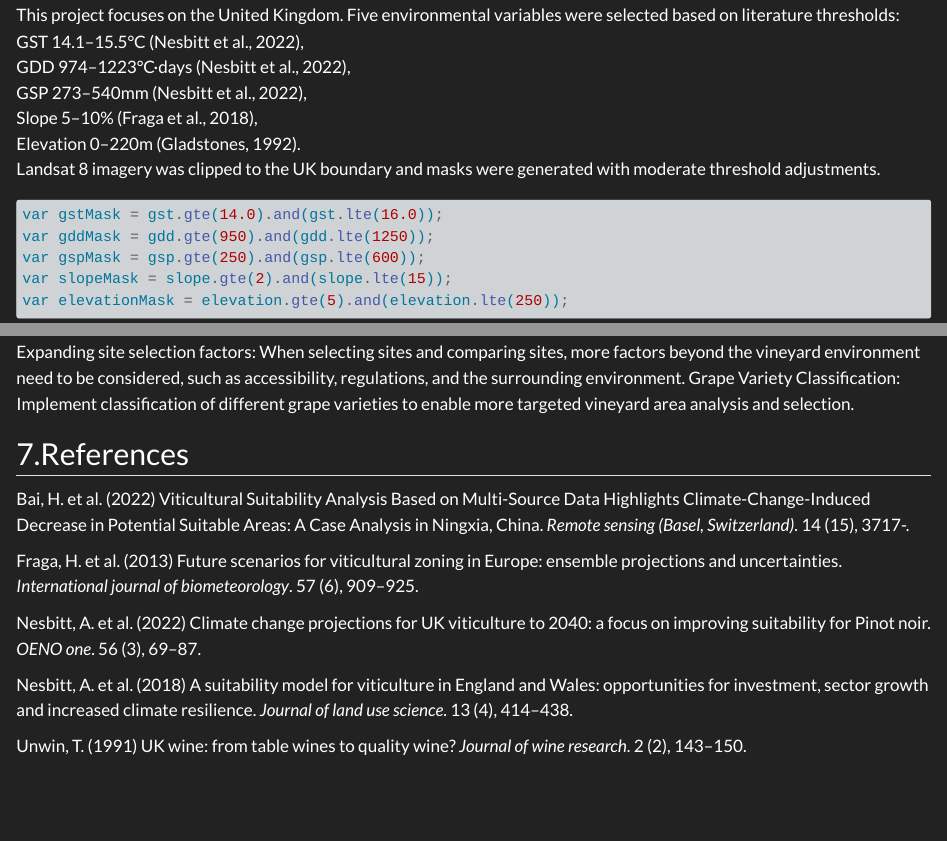
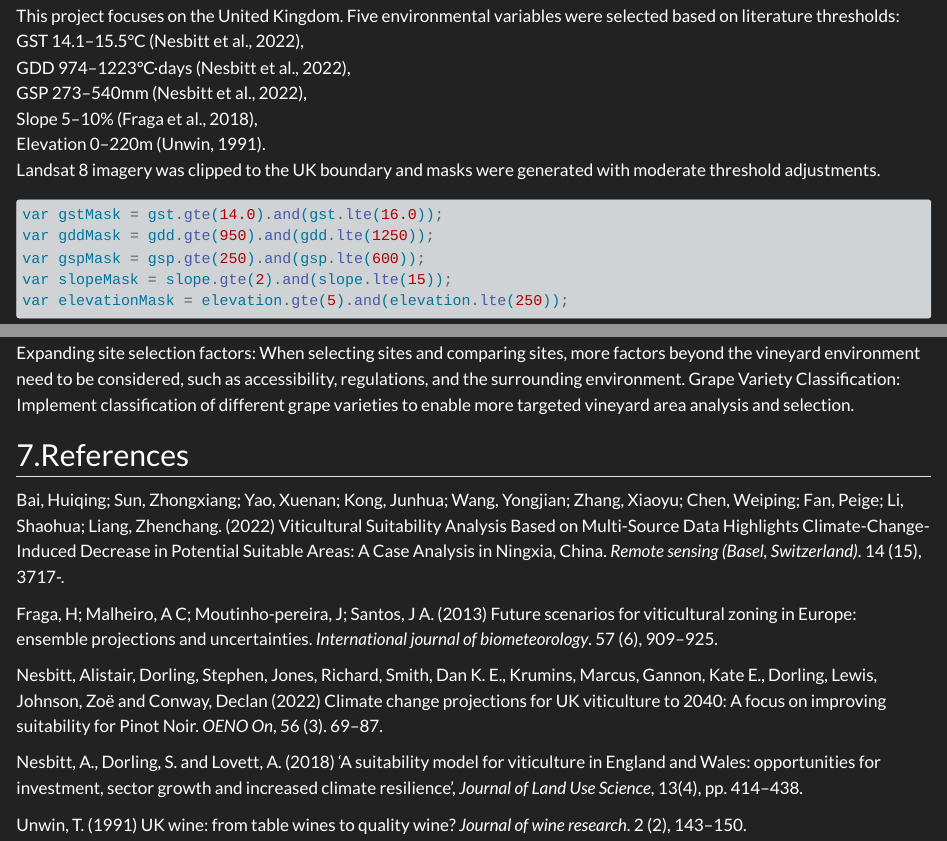
Before and after one commit to chaosun-bot/CASA0025_GroupProject-SQLMister, a Quarto document (index.qmd): the page in a window 1100 px wide, from 4560 px down before the commit and from 4540 px down after it, so that both start at the same text, and a second part further down, joined at a grey line. Rendered offline with R 4.5, knitr and Pandoc in place of Quarto, with nearby package versions; long lines of code are wrapped.

Commit message:
Update all modified files

````diff
--- a/index.qmd
+++ b/index.qmd
@@ -83,7 +83,7 @@ GST 14.1–15.5°C (Nesbitt et al., 2022),\
 GDD 974–1223°C·days (Nesbitt et al., 2022),\
 GSP 273–540mm (Nesbitt et al., 2022),\
 Slope 5–10% (Fraga et al., 2018),\
-Elevation 0–220m (Gladstones, 1992).\
+Elevation 0–220m (Unwin, 1991).\
 Landsat 8 imagery was clipped to the UK boundary and masks were generated with moderate threshold adjustments.
 
 ``` javascript
@@ -487,12 +487,12 @@ Expanding site selection factors: When selecting sites and comparing sites, more
 Grape Variety Classification: Implement classification of different grape varieties to enable more targeted vineyard area analysis and selection.
 
 ## 7.References
-Bai, H. et al. (2022) Viticultural Suitability Analysis Based on Multi-Source Data Highlights Climate-Change-Induced Decrease in Potential Suitable Areas: A Case Analysis in Ningxia, China. *Remote sensing (Basel, Switzerland)*. 14 (15), 3717-.
+Bai, Huiqing; Sun, Zhongxiang; Yao, Xuenan; Kong, Junhua; Wang, Yongjian; Zhang, Xiaoyu; Chen, Weiping; Fan, Peige; Li, Shaohua; Liang, Zhenchang. (2022) Viticultural Suitability Analysis Based on Multi-Source Data Highlights Climate-Change-Induced Decrease in Potential Suitable Areas: A Case Analysis in Ningxia, China. *Remote sensing (Basel, Switzerland)*. 14 (15), 3717-.
 
-Fraga, H. et al. (2013) Future scenarios for viticultural zoning in Europe: ensemble projections and uncertainties. *International journal of biometeorology*. 57 (6), 909–925.
+Fraga, H; Malheiro, A C; Moutinho-pereira, J; Santos, J A. (2013) Future scenarios for viticultural zoning in Europe: ensemble projections and uncertainties. *International journal of biometeorology*. 57 (6), 909–925.
 
-Nesbitt, A. et al. (2022) Climate change projections for UK viticulture to 2040: a focus on improving suitability for Pinot noir. *OENO one*. 56 (3), 69–87.
+Nesbitt, Alistair, Dorling, Stephen, Jones, Richard, Smith, Dan K. E., Krumins, Marcus, Gannon, Kate E., Dorling, Lewis, Johnson, Zoë and Conway, Declan (2022) Climate change projections for UK viticulture to 2040: A focus on improving suitability for Pinot Noir. *OENO On*, 56 (3). 69–87.
 
-Nesbitt, A. et al. (2018) A suitability model for viticulture in England and Wales: opportunities for investment, sector growth and increased climate resilience. *Journal of land use science*. 13 (4), 414–438.
+Nesbitt, A., Dorling, S. and Lovett, A. (2018) ‘A suitability model for viticulture in England and Wales: opportunities for investment, sector growth and increased climate resilience’, *Journal of Land Use Science*, 13(4), pp. 414–438.
 
 Unwin, T. (1991) UK wine: from table wines to quality wine? *Journal of wine research*. 2 (2), 143–150.
````
Also changed, not shown: .quarto/idx/index.qmd.json, docs/search.json, index.qmd (4 more changed lines), 1 other file.
